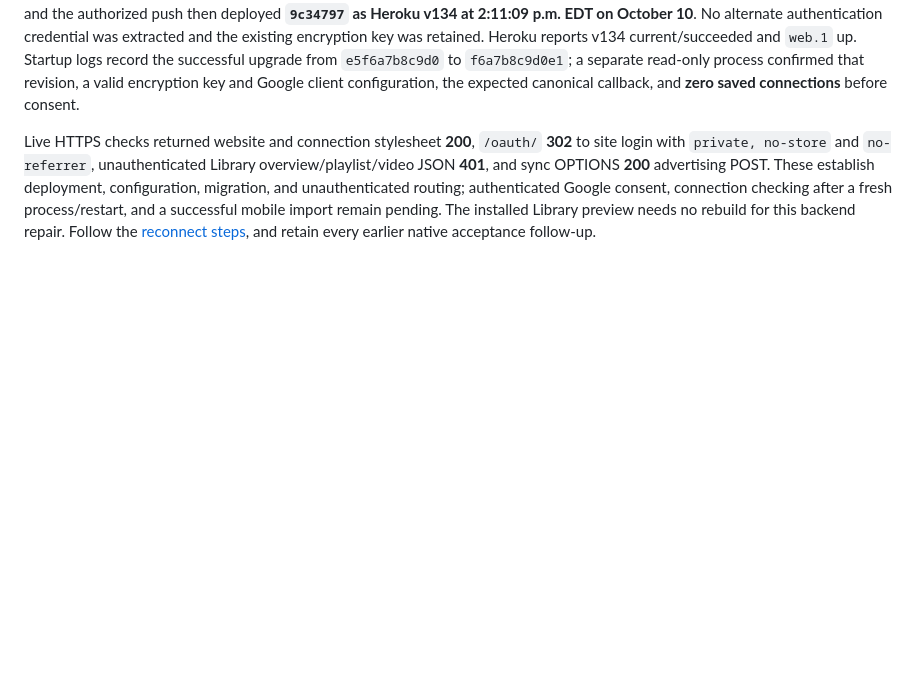
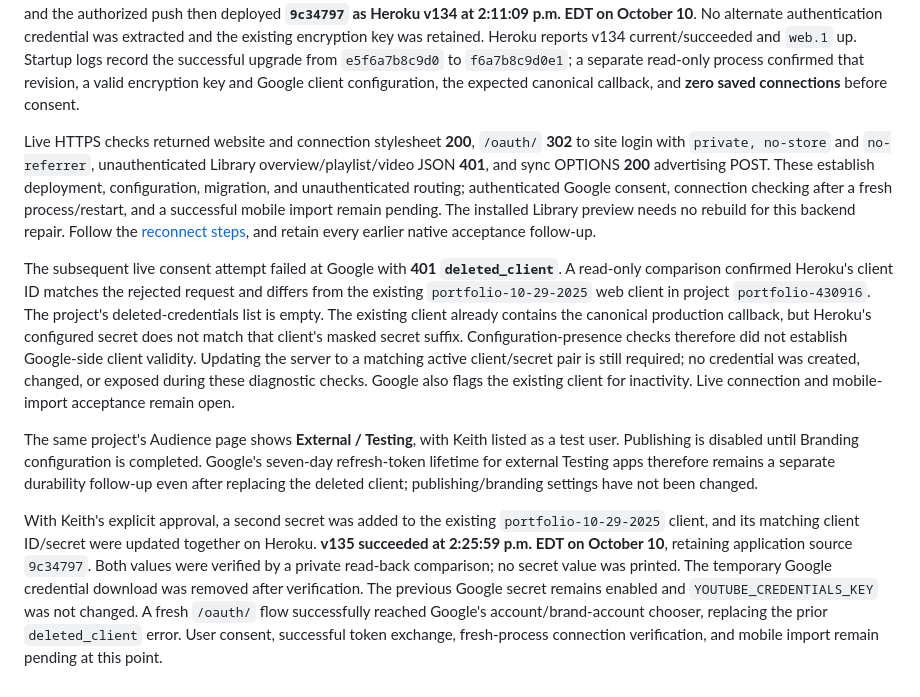
Before and after one commit to Kriordan/personal_portfolio, a Markdown page: docs/mobile-ui-validation.md, the part around the change. GitHub-like rendering; blank space fills up the shorter version.

Commit message:
Record Google client repair and consent follow-ups

```diff
--- a/docs/mobile-ui-validation.md
+++ b/docs/mobile-ui-validation.md
@@ -325,3 +325,9 @@ Implementation **`9c34797`** is published in draft [PR #109](https://github.com/
 After Keith approved Keychain access, Heroku rejected the stored credentials. Keith completed the normal Heroku browser sign-in, and the authorized push then deployed **`9c34797` as Heroku v134 at 2:11:09 p.m. EDT on October 10**. No alternate authentication credential was extracted and the existing encryption key was retained. Heroku reports v134 current/succeeded and `web.1` up. Startup logs record the successful upgrade from `e5f6a7b8c9d0` to `f6a7b8c9d0e1`; a separate read-only process confirmed that revision, a valid encryption key and Google client configuration, the expected canonical callback, and **zero saved connections** before consent.
 
 Live HTTPS checks returned website and connection stylesheet **200**, `/oauth/` **302** to site login with `private, no-store` and `no-referrer`, unauthenticated Library overview/playlist/video JSON **401**, and sync OPTIONS **200** advertising POST. These establish deployment, configuration, migration, and unauthenticated routing; authenticated Google consent, connection checking after a fresh process/restart, and a successful mobile import remain pending. The installed Library preview needs no rebuild for this backend repair. Follow the [reconnect steps](library-youtube-connection.md#reconnect), and retain every earlier native acceptance follow-up.
+
+The subsequent live consent attempt failed at Google with **401 `deleted_client`**. A read-only comparison confirmed Heroku's client ID matches the rejected request and differs from the existing `portfolio-10-29-2025` web client in project `portfolio-430916`. The project's deleted-credentials list is empty. The existing client already contains the canonical production callback, but Heroku's configured secret does not match that client's masked secret suffix. Configuration-presence checks therefore did not establish Google-side client validity. Updating the server to a matching active client/secret pair is still required; no credential was created, changed, or exposed during these diagnostic checks. Google also flags the existing client for inactivity. Live connection and mobile-import acceptance remain open.
+
+The same project's Audience page shows **External / Testing**, with Keith listed as a test user. Publishing is disabled until Branding configuration is completed. Google's seven-day refresh-token lifetime for external Testing apps therefore remains a separate durability follow-up even after replacing the deleted client; publishing/branding settings have not been changed.
+
+With Keith's explicit approval, a second secret was added to the existing `portfolio-10-29-2025` client, and its matching client ID/secret were updated together on Heroku. **v135 succeeded at 2:25:59 p.m. EDT on October 10**, retaining application source `9c34797`. Both values were verified by a private read-back comparison; no secret value was printed. The temporary Google credential download was removed after verification. The previous Google secret remains enabled and `YOUTUBE_CREDENTIALS_KEY` was not changed. A fresh `/oauth/` flow successfully reached Google's account/brand-account chooser, replacing the prior `deleted_client` error. User consent, successful token exchange, fresh-process connection verification, and mobile import remain pending at this point.
```
Also changed, not shown: docs/library-youtube-connection.md (+2 -0 lines).
